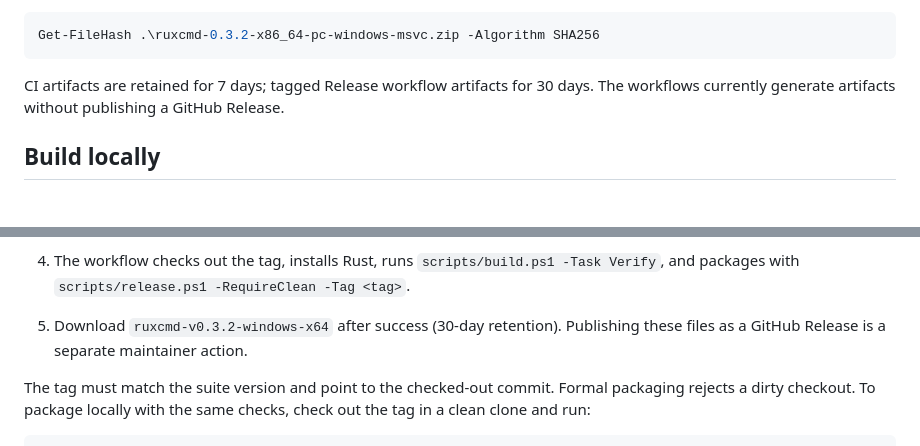
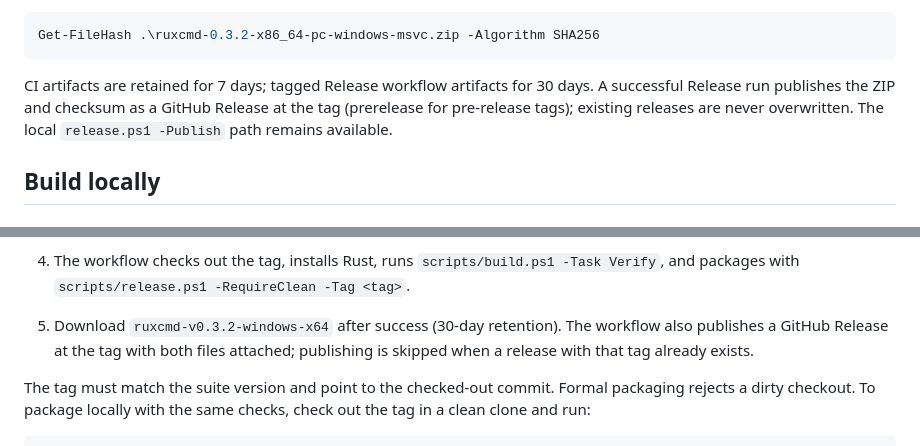
Before and after one commit to wangdxnum1/RuxCmd, a Markdown page: README.md, 2 parts joined by grey strips. Drawn GitHub-style.

````diff
--- a/README.md
+++ b/README.md
@@ -29,7 +29,7 @@ Packages contain a source/build manifest, per-file SHA256 checksums, and documen
 Get-FileHash .\ruxcmd-0.3.2-x86_64-pc-windows-msvc.zip -Algorithm SHA256
 ```
 
-CI artifacts are retained for 7 days; tagged Release workflow artifacts for 30 days. The workflows currently generate artifacts without publishing a GitHub Release.
+CI artifacts are retained for 7 days; tagged Release workflow artifacts for 30 days. A successful Release run publishes the ZIP and checksum as a GitHub Release at the tag (prerelease for pre-release tags); existing releases are never overwritten. The local `release.ps1 -Publish` path remains available.
 
 ## Build locally
 
@@ -127,7 +127,7 @@ To start CI manually, open **Actions → CI → Run workflow**, select a branch,
 
 3. Open **Actions → Release → Run workflow** on `main`, enter `v0.3.2` in the `tag` input, and start it. Pushing a tag alone does not trigger Release.
 4. The workflow checks out the tag, installs Rust, runs `scripts/build.ps1 -Task Verify`, and packages with `scripts/release.ps1 -RequireClean -Tag <tag>`.
-5. Download `ruxcmd-v0.3.2-windows-x64` after success (30-day retention). Publishing these files as a GitHub Release is a separate maintainer action.
+5. Download `ruxcmd-v0.3.2-windows-x64` after success (30-day retention). The workflow also publishes a GitHub Release at the tag with both files attached; publishing is skipped when a release with that tag already exists.
 
 The tag must match the suite version and point to the checked-out commit. Formal packaging rejects a dirty checkout. To package locally with the same checks, check out the tag in a clean clone and run:
 
````
Also changed, not shown: README-zh.md (+2 -2 lines).
